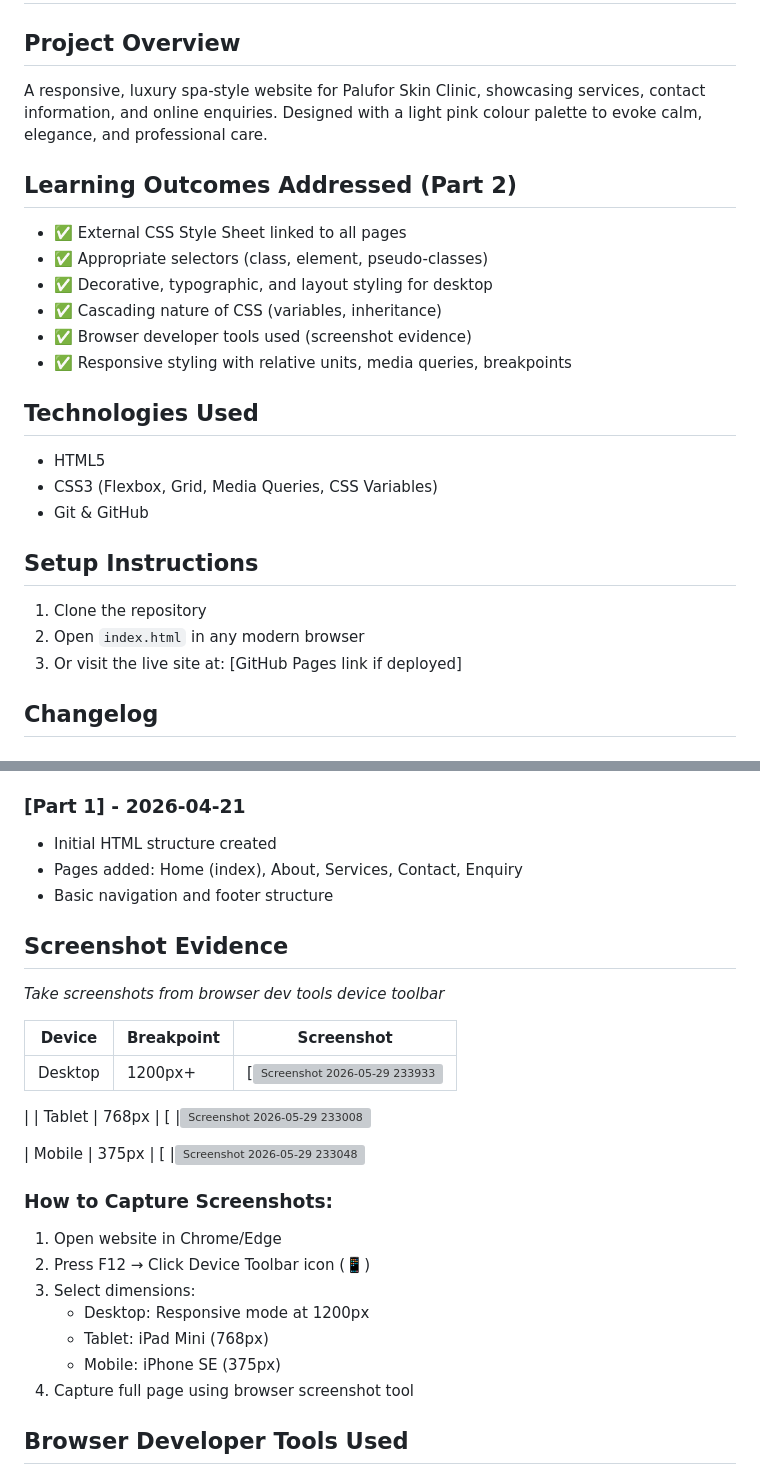
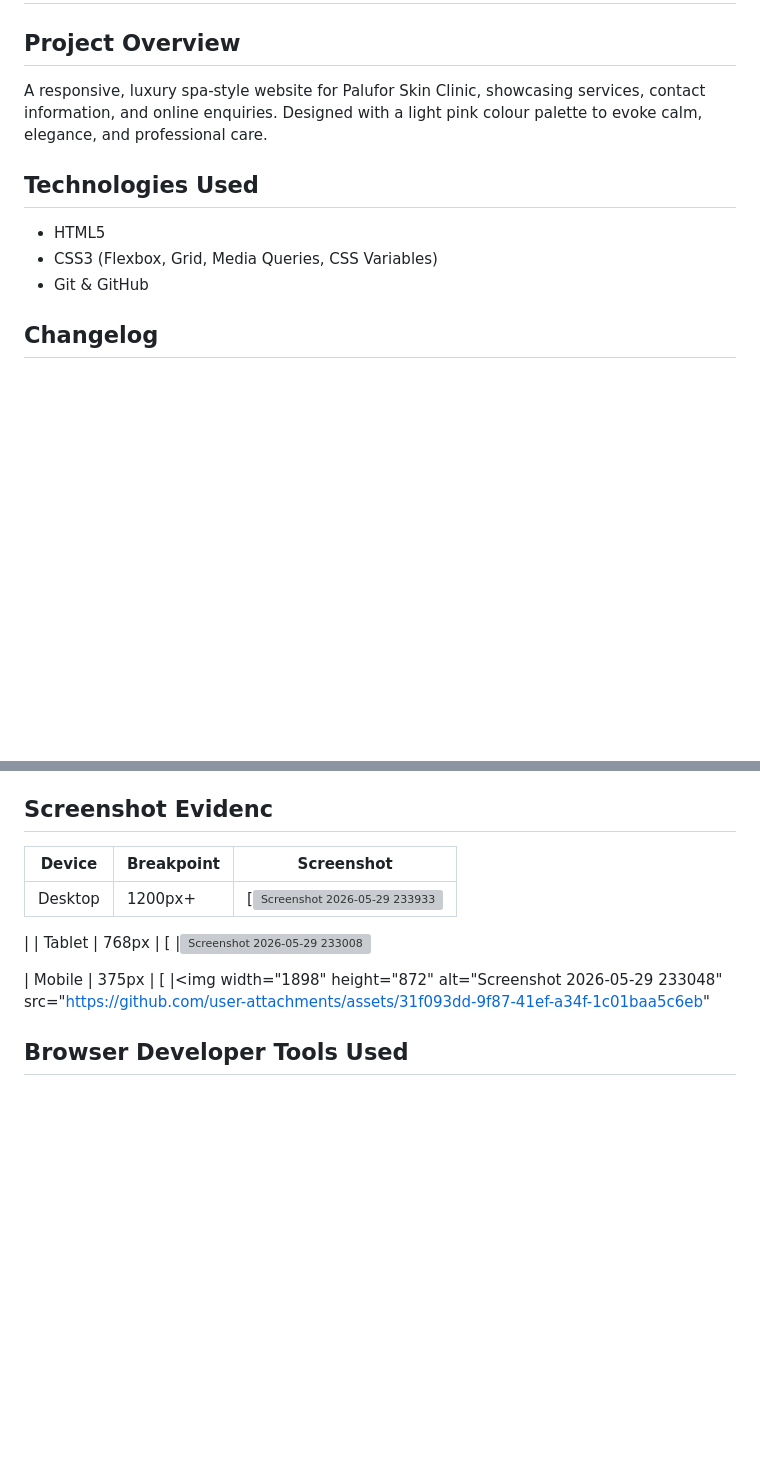
Before and after one commit to bontlebeek/palufor-skin-clinic, a Markdown page: README.md, 2 parts joined by grey strips. Rendered like a GitHub page; blank space fills up the shorter version; grey boxes are pictures that could not be loaded.

Commit message:
Update README with new sections and remove old content
Removed outdated learning outcomes and setup instructions. Added screenshot evidence section for responsive design.

```diff
--- a/README.md
+++ b/README.md
@@ -3,23 +3,10 @@
 ## Project Overview
 A responsive, luxury spa-style website for Palufor Skin Clinic, showcasing services, contact information, and online enquiries. Designed with a light pink colour palette to evoke calm, elegance, and professional care.
 
-## Learning Outcomes Addressed (Part 2)
-- ✅ External CSS Style Sheet linked to all pages
-- ✅ Appropriate selectors (class, element, pseudo-classes)
-- ✅ Decorative, typographic, and layout styling for desktop
-- ✅ Cascading nature of CSS (variables, inheritance)
-- ✅ Browser developer tools used (screenshot evidence)
-- ✅ Responsive styling with relative units, media queries, breakpoints
-
 ## Technologies Used
 - HTML5
 - CSS3 (Flexbox, Grid, Media Queries, CSS Variables)
 - Git & GitHub
-
-## Setup Instructions
-1. Clone the repository
-2. Open `index.html` in any modern browser
-3. Or visit the live site at: [GitHub Pages link if deployed]
 
 ## Changelog
 
@@ -54,14 +41,7 @@ A responsive, luxury spa-style website for Palufor Skin Clinic, showcasing servi
 - **Form Styling**: Custom styled inputs with focus states for enquiry page
 - **Responsive Images**: `srcset` and `sizes` attributes ready for implementation
 
-### [Part 1] - 2026-04-21
-- Initial HTML structure created
-- Pages added: Home (index), About, Services, Contact, Enquiry
-- Basic navigation and footer structure
-
-## Screenshot Evidence
-
-*Take screenshots from browser dev tools device toolbar*
+## Screenshot Evidenc
 
 | Device | Breakpoint | Screenshot |
 |--------|-----------|------------|
@@ -69,17 +49,7 @@ A responsive, luxury spa-style website for Palufor Skin Clinic, showcasing servi
  |
 | Tablet | 768px | [ |<img width="1895" height="886" alt="Screenshot 2026-05-29 233008" src="https://github.com/user-attachments/assets/eb99964b-a74d-42f0-b902-0eca84f09339" />
 
-| Mobile | 375px | [ |<img width="1898" height="872" alt="Screenshot 2026-05-29 233048" src="https://github.com/user-attachments/assets/31f093dd-9f87-41ef-a34f-1c01baa5c6eb" />
-
-
-### How to Capture Screenshots:
-1. Open website in Chrome/Edge
-2. Press F12 → Click Device Toolbar icon (📱)
-3. Select dimensions:
-   - Desktop: Responsive mode at 1200px
-   - Tablet: iPad Mini (768px)
-   - Mobile: iPhone SE (375px)
-4. Capture full page using browser screenshot tool
+| Mobile | 375px | [ |<img width="1898" height="872" alt="Screenshot 2026-05-29 233048" src="https://github.com/user-attachments/assets/31f093dd-9f87-41ef-a34f-1c01baa5c6eb"
 
 ## Browser Developer Tools Used
 - Element inspection to test selectors
```
